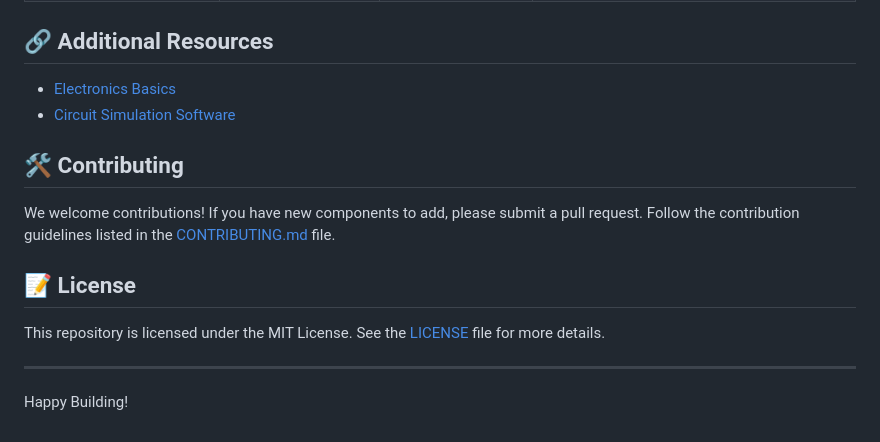
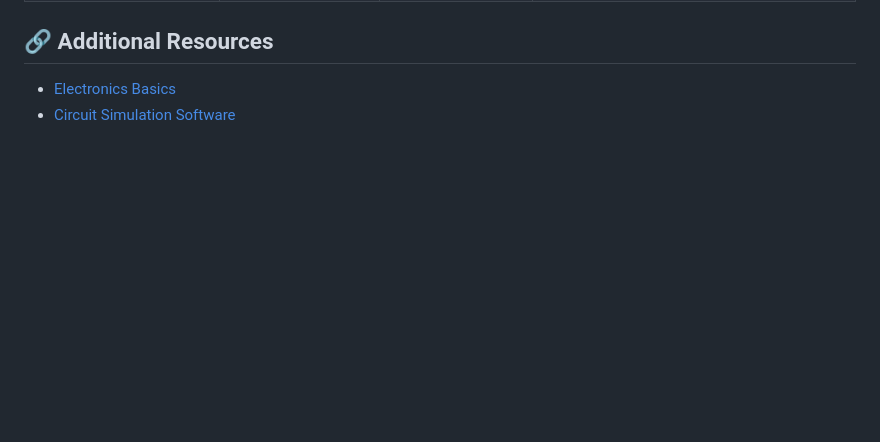
Before and after one commit to gmostofabd/ComponentsGuide, a Markdown page: README.md, the part around the change. Drawn GitHub-style; blank space fills up the shorter version.

```diff
--- a/README.md
+++ b/README.md
@@ -165,15 +165,3 @@ For each component, you will find a markdown document with:
 
 - [Electronics Basics](https://example.com)
 - [Circuit Simulation Software](https://example.com)
-
-## 🛠 Contributing
-
-We welcome contributions! If you have new components to add, please submit a pull request. Follow the contribution guidelines listed in the [CONTRIBUTING.md](CONTRIBUTING.md) file.
-
-## 📝 License
-
-This repository is licensed under the MIT License. See the [LICENSE](LICENSE) file for more details.
-
----
-
-Happy Building!
```
